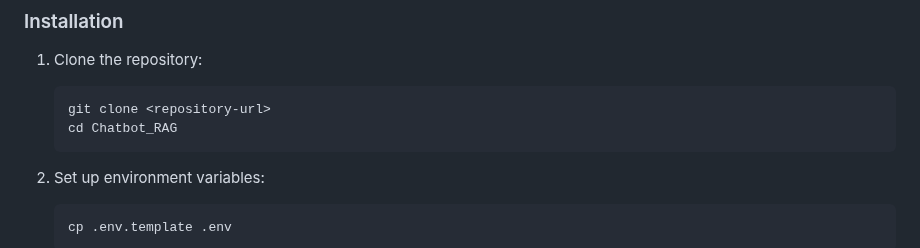
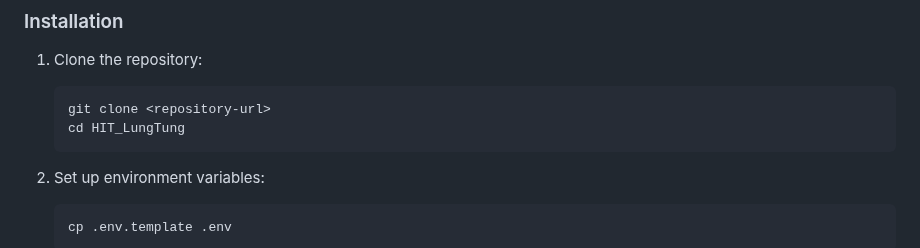
Before and after one commit to CuongLam1206/TEST_PRODUCT, a Markdown page: README.md, the part around the change. GitHub-like rendering.

````diff
--- a/README.md
+++ b/README.md
@@ -39,7 +39,7 @@ This project implements a full-stack application featuring:
 1. Clone the repository:
    ```bash
    git clone <repository-url>
-   cd Chatbot_RAG
+   cd HIT_LungTung
    ```
 
 2. Set up environment variables:
````
